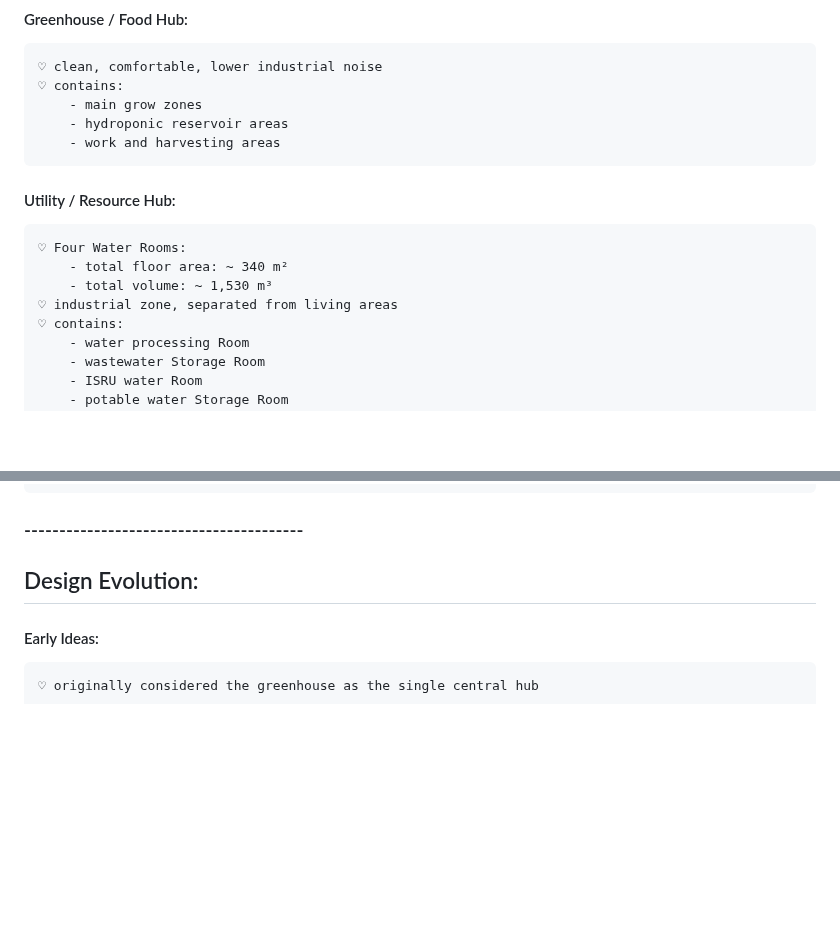
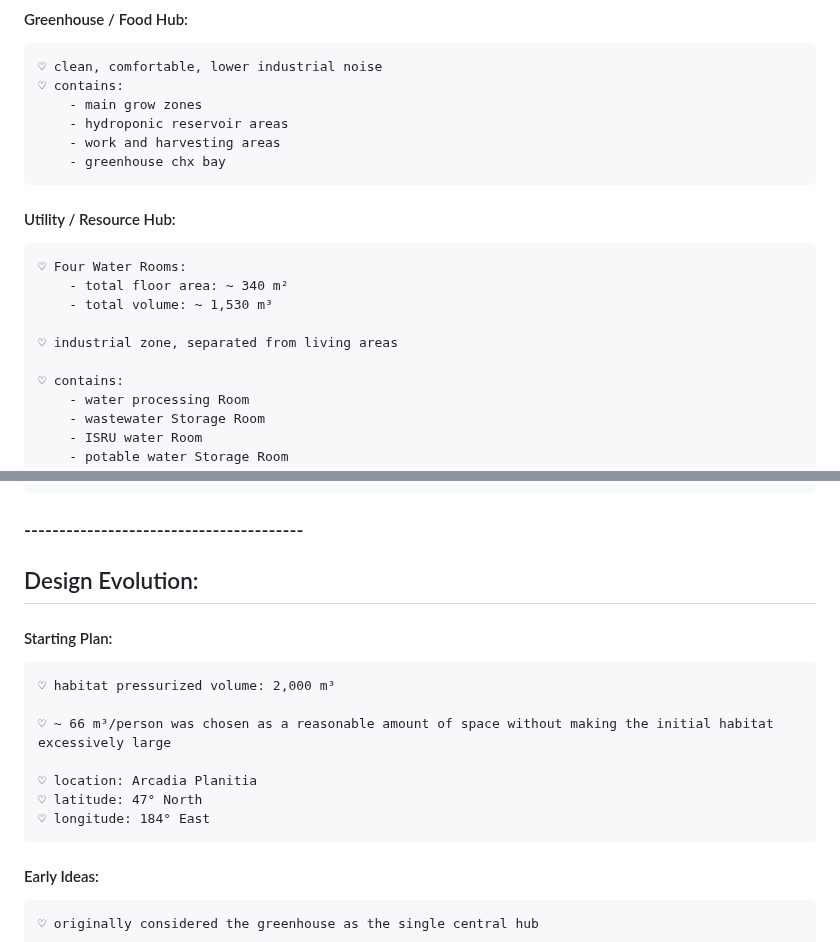
Before and after one commit to Adore2113/MarsHSim, a Markdown page: docs/notes/layout.md, 2 parts joined by grey strips. Drawn GitHub-style; blank space fills up the shorter version.

Commit message:
updated notes.

```diff
--- a/docs/notes/layout.md
+++ b/docs/notes/layout.md
@@ -33,12 +33,15 @@
         - main grow zones
         - hydroponic reservoir areas
         - work and harvesting areas
+        - greenhouse chx bay
 
 #### Utility / Resource Hub:
     ♡ Four Water Rooms:
         - total floor area: ~ 340 m²
         - total volume: ~ 1,530 m³
+
     ♡ industrial zone, separated from living areas
+
     ♡ contains:
         - water processing Room
         - wastewater Storage Room
@@ -59,6 +62,15 @@
 ### ----------------------------------------
 
 ## Design Evolution:
+#### Starting Plan:
+    ♡ habitat pressurized volume: 2,000 m³
+
+    ♡ ~ 66 m³/person was chosen as a reasonable amount of space without making the initial habitat excessively large
+
+    ♡ location: Arcadia Planitia
+    ♡ latitude: 47° North
+    ♡ longitude: 184° East
+
 #### Early Ideas:
     ♡ originally considered the greenhouse as the single central hub
 
```
Also changed, not shown: docs/dev_log.md (+20 -1 lines), docs/notes/power.md (+2 -4 lines).
